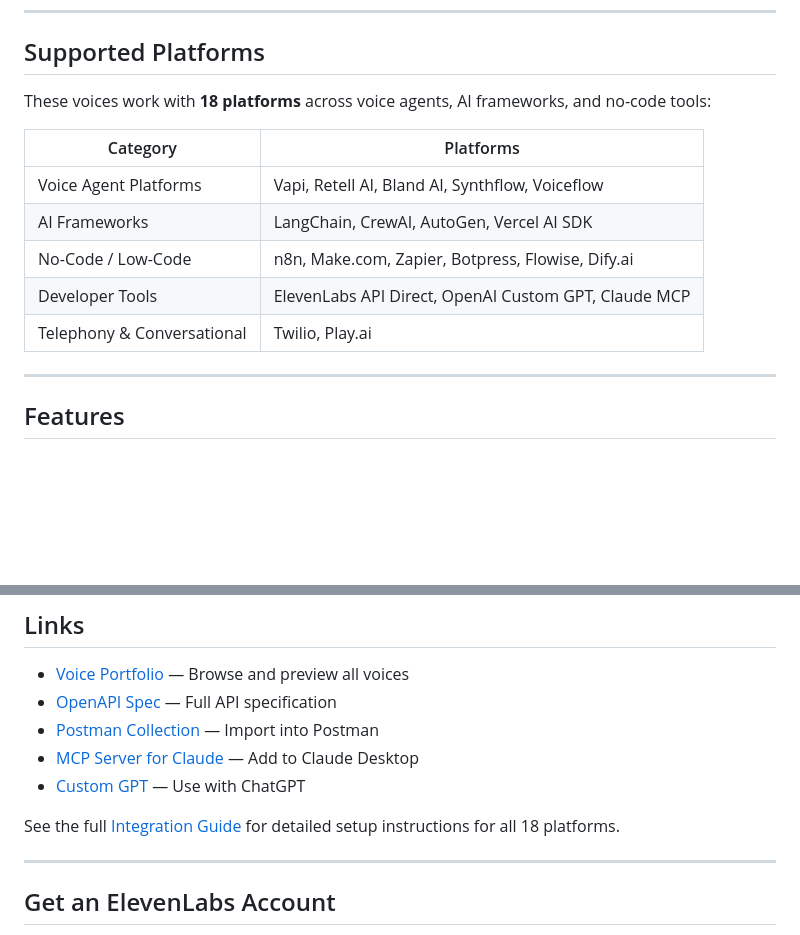
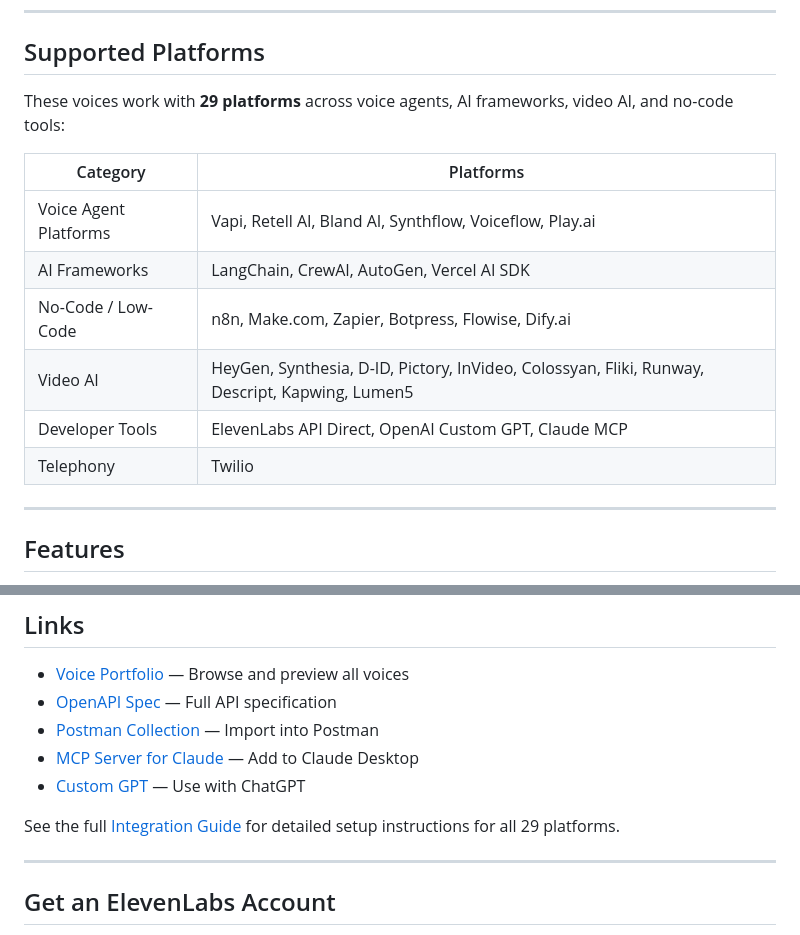
Before and after one commit to TodiwalaVentures/phantom-voices-api, a Markdown page: npm-package/README.md, 2 parts joined by grey strips. Rendered like a GitHub page; blank space fills up the shorter version.

Commit message:
Update npm-package/README.md to latest version

```diff
--- a/npm-package/README.md
+++ b/npm-package/README.md
@@ -59,15 +59,16 @@ const audioBuffer = await response.arrayBuffer();
 
 ## Supported Platforms
 
-These voices work with **18 platforms** across voice agents, AI frameworks, and no-code tools:
+These voices work with **29 platforms** across voice agents, AI frameworks, video AI, and no-code tools:
 
 | Category | Platforms |
 |----------|-----------|
-| Voice Agent Platforms | Vapi, Retell AI, Bland AI, Synthflow, Voiceflow |
+| Voice Agent Platforms | Vapi, Retell AI, Bland AI, Synthflow, Voiceflow, Play.ai |
 | AI Frameworks | LangChain, CrewAI, AutoGen, Vercel AI SDK |
 | No-Code / Low-Code | n8n, Make.com, Zapier, Botpress, Flowise, Dify.ai |
+| Video AI | HeyGen, Synthesia, D-ID, Pictory, InVideo, Colossyan, Fliki, Runway, Descript, Kapwing, Lumen5 |
 | Developer Tools | ElevenLabs API Direct, OpenAI Custom GPT, Claude MCP |
-| Telephony & Conversational | Twilio, Play.ai |
+| Telephony | Twilio |
 
 ---
 
@@ -131,7 +132,7 @@ Use the `voiceId` from any voice object directly in your platform's ElevenLabs i
 - [MCP Server for Claude](https://www.npmjs.com/package/phantom-voices-mcp) — Add to Claude Desktop
 - [Custom GPT](https://auto-business-agent.replit.app) — Use with ChatGPT
 
-See the full [Integration Guide](https://auto-business-agent.replit.app/distribution/API_DIRECTORY_GUIDE.md) for detailed setup instructions for all 18 platforms.
+See the full [Integration Guide](https://auto-business-agent.replit.app/distribution/API_DIRECTORY_GUIDE.md) for detailed setup instructions for all 29 platforms.
 
 ---
 
```
